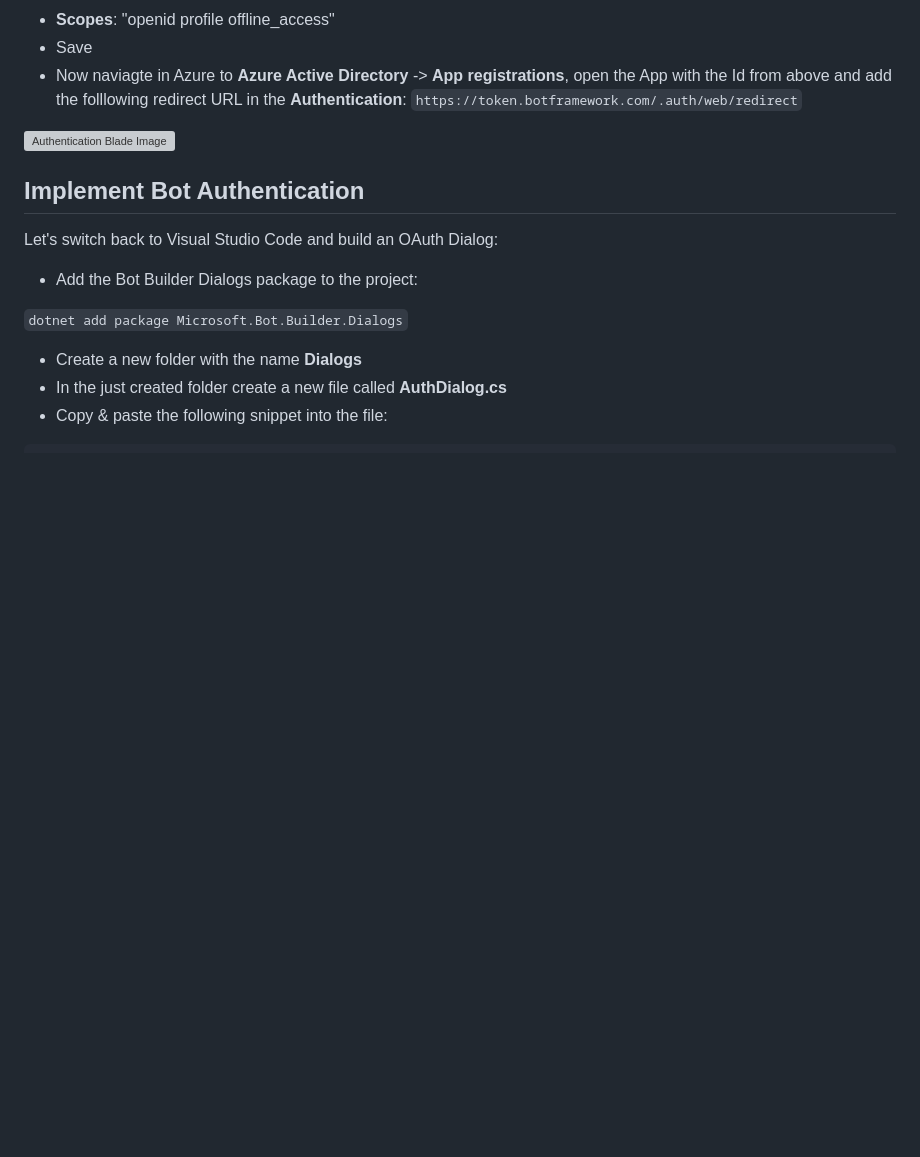
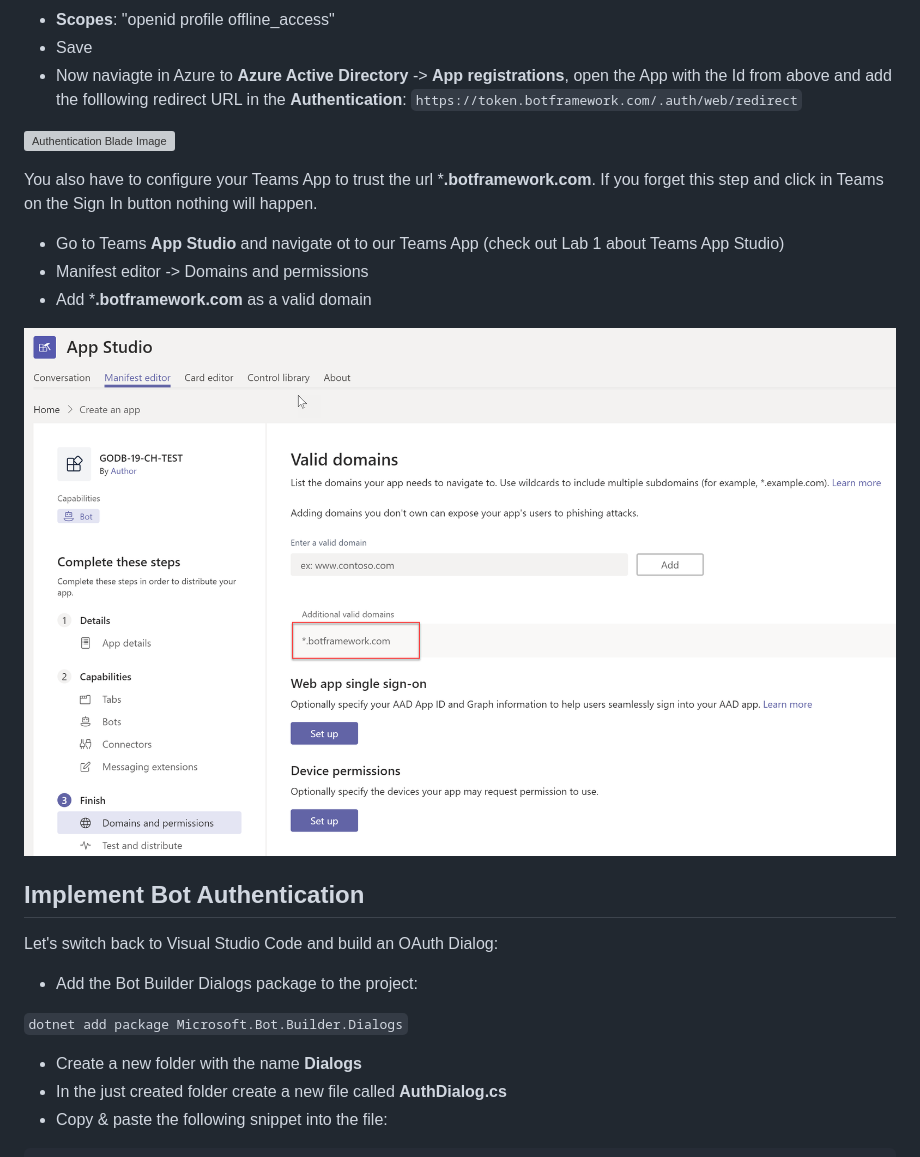
Before and after one commit to ltwlf/microsoft-teams-training, a Markdown page: docs/bot-lab-3.md, the part around the change printed below. Drawn GitHub-style; pictures changed too: docs/images/bot-auth-appstudio-domains.png (added); blank space fills up the shorter version; grey boxes are pictures that could not be loaded.

```diff
--- a/docs/bot-lab-3.md
+++ b/docs/bot-lab-3.md
@@ -33,6 +33,15 @@ This image illustrates the authentication we are going to implement.
 ![Authentication Blade Image](./images/bot-auth-redirect.png)
 
 
+You also have to configure your Teams App to trust the url ***.botframework.com**. If you forget this step and click in Teams on the Sign In button nothing will happen.
+
+- Go to Teams **App Studio** and navigate ot to our Teams App (check out Lab 1 about Teams App Studio)
+- Manifest editor -> Domains and permissions
+- Add ***.botframework.com** as a valid domain
+
+![Screenshot Doamin and permissions](./images/bot-auth-appstudio-domains.png)
+
+
 ## Implement Bot Authentication
 Let's switch back to Visual Studio Code and build an OAuth Dialog:
 - Add the Bot Builder Dialogs package to the project:
```
Also changed, not shown: other parts of docs/bot-lab-3.md (+83 -116 lines), docs/images/bot-auth-teams-sign-in.png (added), 2 other files.
